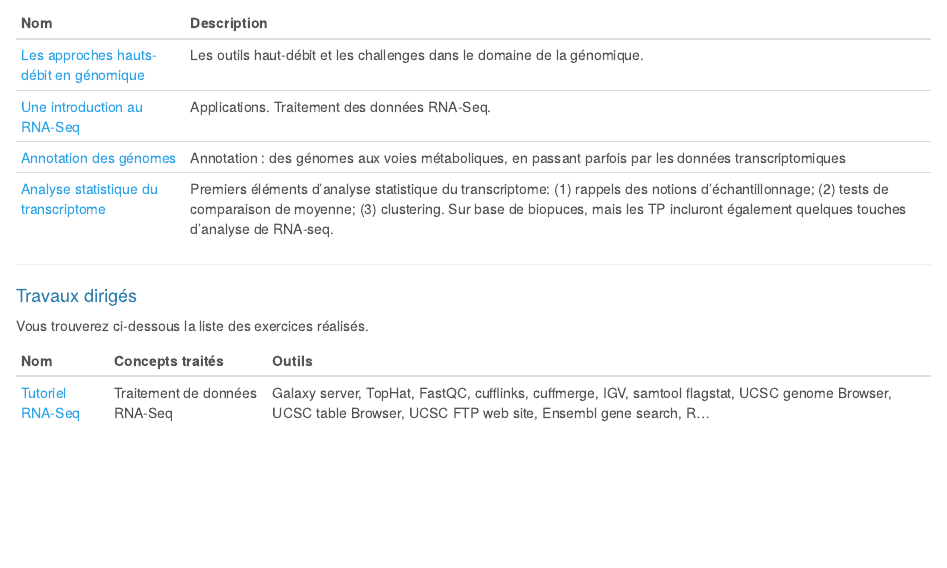
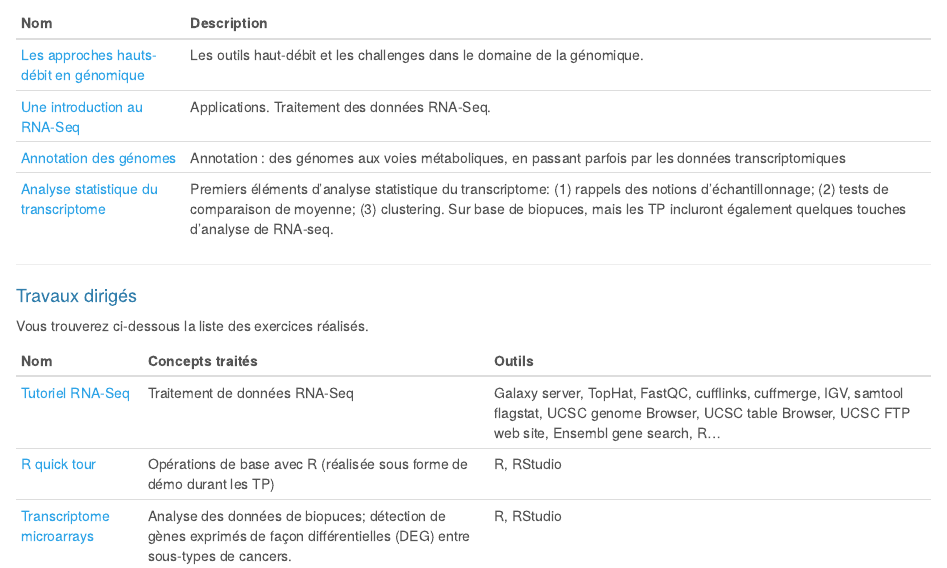
Before and after one commit to dputhier/jgb71e-polytech-bioinfo-app, an R Markdown document (index.Rmd): the page in a window 1100 px wide, from 500 px down. The pictures show the output file index.html that the author committed with the source, opened offline.

Commit message:
added links to TP

```diff
--- a/index.Rmd
+++ b/index.Rmd
@@ -45,3 +45,5 @@ Vous trouverez ci-dessous la liste des exercices réalisés.
 | Nom |  Concepts traités  | Outils |
 |-----|-------------------|--------|
 | [Tutoriel RNA-Seq](practical/rna_seq_galaxy/rnaseq_td_galaxy.html) | Traitement de données RNA-Seq | Galaxy server, TopHat, FastQC, cufflinks, cuffmerge, IGV, samtool flagstat, UCSC genome Browser, UCSC table Browser, UCSC FTP web site, Ensembl gene search, R...
+| [R quick tour](practical/R_first_steps/quick_tour.html) | Opérations de base avec R (réalisée sous forme de démo durant les TP) | R, RStudio |
+| [Transcriptome microarrays](practical/microarrays/denboer_data/) | Analyse des données de biopuces; détection de gènes exprimés de façon différentielles (DEG) entre sous-types de cancers.  | R, RStudio |
```
Also changed, not shown: index.html.
